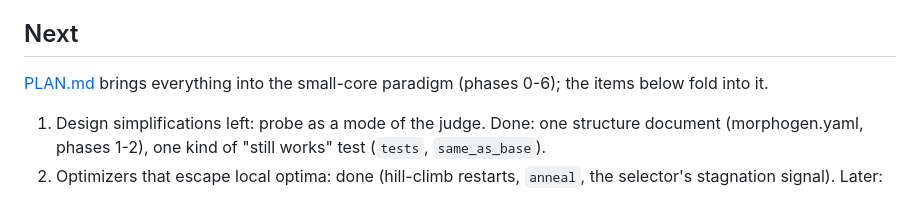
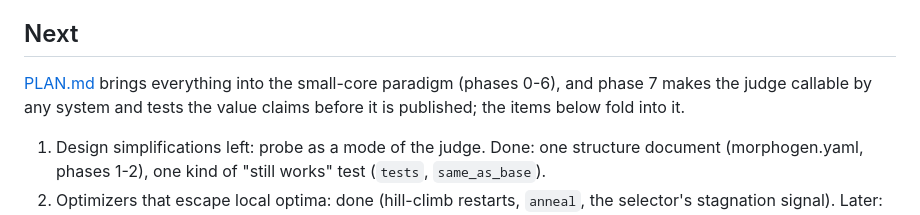
Before and after one commit to OpenReplicant/Morphogen, a Markdown page: CLAUDE.md, the part around the change. Rendered like a GitHub page.

```diff
--- a/CLAUDE.md
+++ b/CLAUDE.md
@@ -57,8 +57,9 @@ candidate. Never edit the installed plugin's directory.
   `MORPHOGEN_LIVE_MODEL=1` runs the one live GEPA test.
 
 ## Next
-[PLAN.md](PLAN.md) brings everything into the small-core paradigm (phases 0-6); the items below
-fold into it.
+[PLAN.md](PLAN.md) brings everything into the small-core paradigm (phases 0-6), and phase 7 makes the
+judge callable by any system and tests the value claims before it is published; the items below fold
+into it.
 
 1. Design simplifications left: probe as a mode of the judge. Done: one structure document
    (morphogen.yaml, phases 1-2), one kind of "still works" test (`tests`, `same_as_base`).
```
Also changed, not shown: PLAN.md (+59 -0 lines).
